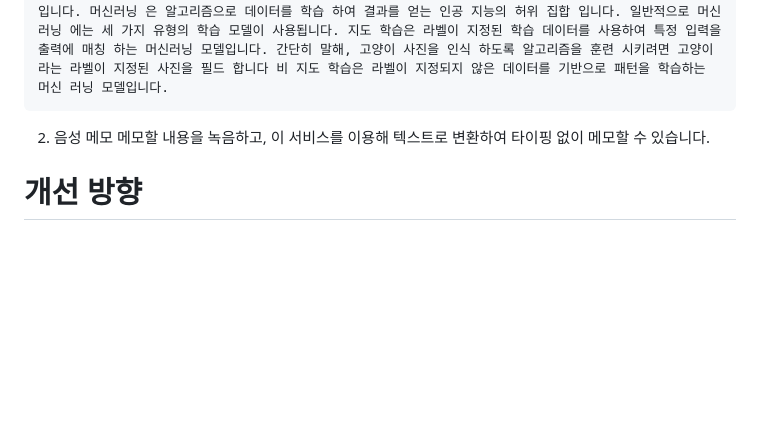
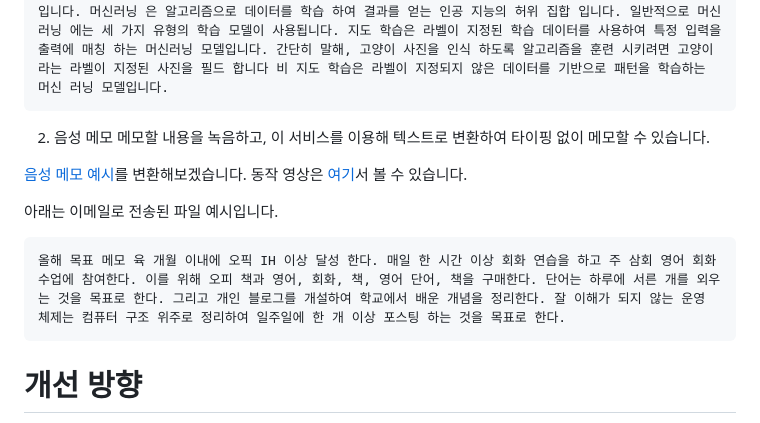
Before and after one commit to minchoCoin/serverless-blog, a Markdown page: README.md, the part around the change. Rendered like a GitHub page; blank space fills up the shorter version.

````diff
--- a/README.md
+++ b/README.md
@@ -248,6 +248,13 @@ Day till what's your departure date? I'd like to leave on the 10th of July. When
 2. 음성 메모
 메모할 내용을 녹음하고, 이 서비스를 이용해 텍스트로 변환하여 타이핑 없이 메모할 수 있습니다.
 
+[음성 메모 예시](https://youtu.be/owWieGKB9jY)를 변환해보겠습니다. 동작 영상은 [여기](https://youtu.be/-CuXJ7cM_Ck)서 볼 수 있습니다.
+
+아래는 이메일로 전송된 파일 예시입니다.
+```
+올해 목표 메모 육 개월 이내에 오픽 IH 이상 달성 한다. 매일 한 시간 이상 회화 연습을 하고 주 삼회 영어 회화 수업에 참여한다. 이를 위해 오피 책과 영어, 회화, 책, 영어 단어, 책을 구매한다. 단어는 하루에 서른 개를 외우는 것을 목표로 한다. 그리고 개인 블로그를 개설하여 학교에서 배운 개념을 정리한다. 잘 이해가 되지 않는 운영 체제는 컴퓨터 구조 위주로 정리하여 일주일에 한 개 이상 포스팅 하는 것을 목표로 한다.
+```
+
 # 개선 방향
 - 앱으로 만들어 파일 업로드 등의 관점에서 접근성을 높인다.
 - 24시간 또는 1개월 당 변환할 수 있는 음성 파일 시간을 제한한다.
````
